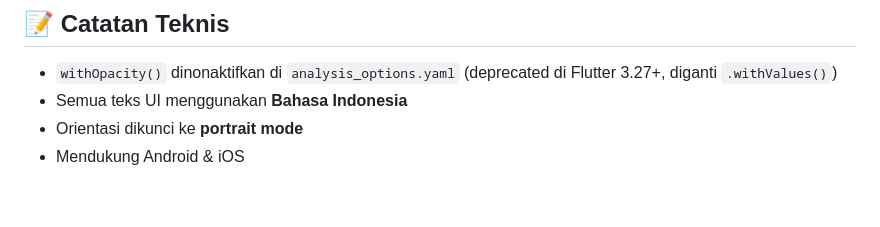
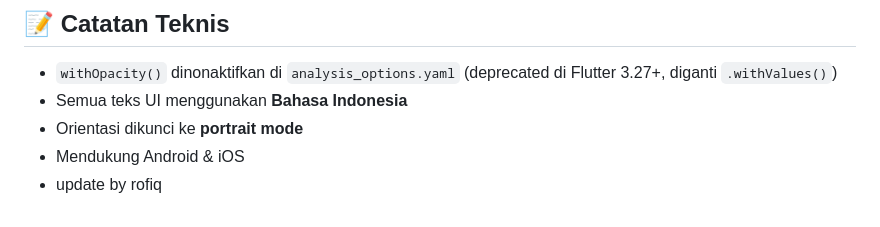
Before and after one commit to Ryknabdr/HAJATO-APPS, a Markdown page: README.md, the part around the change. Drawn GitHub-style.

Commit message:
update identity

```diff
--- a/README.md
+++ b/README.md
@@ -186,3 +186,4 @@ flutter build apk --release
 - Semua teks UI menggunakan **Bahasa Indonesia**
 - Orientasi dikunci ke **portrait mode**
 - Mendukung Android & iOS
+- update by rofiq
```
